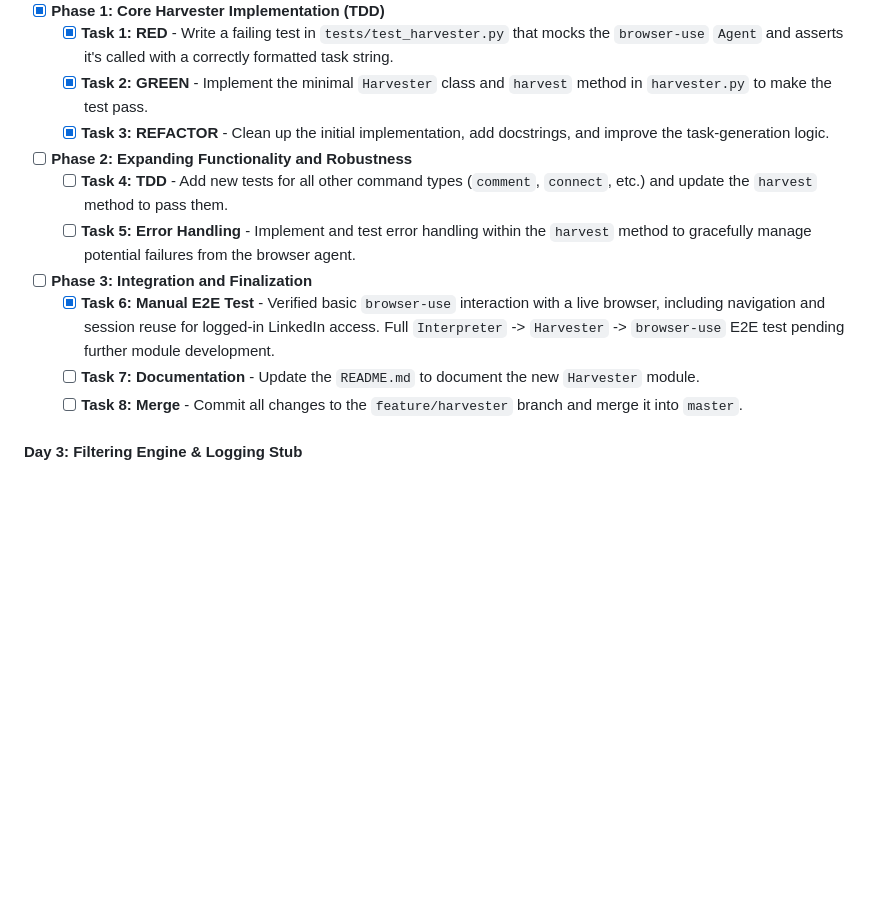
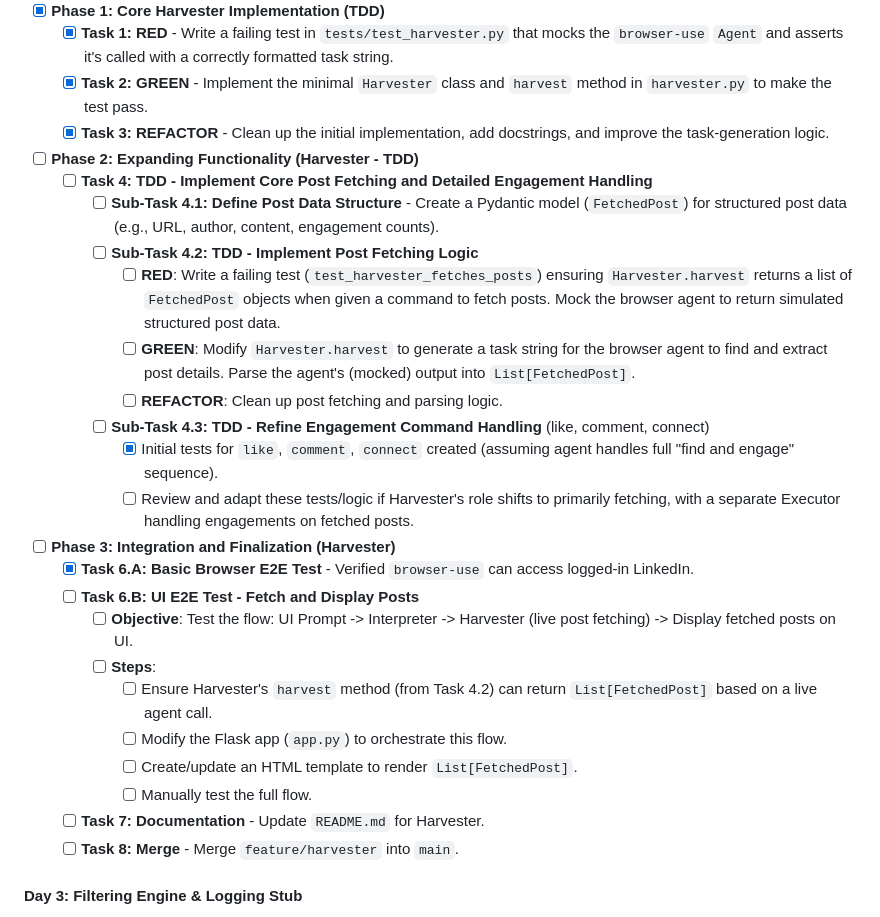
Before and after one commit to kagrawal29/linkedin-ai-agent, a Markdown page: TASKS.md, the part around the change. GitHub-like rendering; blank space fills up the shorter version.

Commit message:
PLAN: Revise Harvester tasks to prioritize post-fetching and UI E2E test

```diff
--- a/TASKS.md
+++ b/TASKS.md
@@ -46,14 +46,28 @@ This document tracks the project's tasks based on the 1-week sprint plan.
   - [x] **Task 2: GREEN** - Implement the minimal `Harvester` class and `harvest` method in `harvester.py` to make the test pass.
   - [x] **Task 3: REFACTOR** - Clean up the initial implementation, add docstrings, and improve the task-generation logic.
 
-- [ ] **Phase 2: Expanding Functionality and Robustness**
-  - [ ] **Task 4: TDD** - Add new tests for all other command types (`comment`, `connect`, etc.) and update the `harvest` method to pass them.
-  - [ ] **Task 5: Error Handling** - Implement and test error handling within the `harvest` method to gracefully manage potential failures from the browser agent.
+- [ ] **Phase 2: Expanding Functionality (Harvester - TDD)**
+  - [ ] **Task 4: TDD - Implement Core Post Fetching and Detailed Engagement Handling**
+    - [ ] **Sub-Task 4.1: Define Post Data Structure** - Create a Pydantic model (`FetchedPost`) for structured post data (e.g., URL, author, content, engagement counts).
+    - [ ] **Sub-Task 4.2: TDD - Implement Post Fetching Logic**
+        - [ ] **RED**: Write a failing test (`test_harvester_fetches_posts`) ensuring `Harvester.harvest` returns a list of `FetchedPost` objects when given a command to fetch posts. Mock the browser agent to return simulated structured post data.
+        - [ ] **GREEN**: Modify `Harvester.harvest` to generate a task string for the browser agent to find and extract post details. Parse the agent's (mocked) output into `List[FetchedPost]`.
+        - [ ] **REFACTOR**: Clean up post fetching and parsing logic.
+    - [ ] **Sub-Task 4.3: TDD - Refine Engagement Command Handling** (like, comment, connect)
+        - [x] Initial tests for `like`, `comment`, `connect` created (assuming agent handles full "find and engage" sequence).
+        - [ ] Review and adapt these tests/logic if Harvester's role shifts to primarily fetching, with a separate Executor handling engagements on fetched posts.
 
-- [ ] **Phase 3: Integration and Finalization**
-  - [x] **Task 6: Manual E2E Test** - Verified basic `browser-use` interaction with a live browser, including navigation and session reuse for logged-in LinkedIn access. Full `Interpreter` -> `Harvester` -> `browser-use` E2E test pending further module development.
-  - [ ] **Task 7: Documentation** - Update the `README.md` to document the new `Harvester` module.
-  - [ ] **Task 8: Merge** - Commit all changes to the `feature/harvester` branch and merge it into `master`.
+- [ ] **Phase 3: Integration and Finalization (Harvester)**
+  - [x] **Task 6.A: Basic Browser E2E Test** - Verified `browser-use` can access logged-in LinkedIn.
+  - [ ] **Task 6.B: UI E2E Test - Fetch and Display Posts**
+      - [ ] **Objective**: Test the flow: UI Prompt -> Interpreter -> Harvester (live post fetching) -> Display fetched posts on UI.
+      - [ ] **Steps**:
+          - [ ] Ensure Harvester's `harvest` method (from Task 4.2) can return `List[FetchedPost]` based on a live agent call.
+          - [ ] Modify the Flask app (`app.py`) to orchestrate this flow.
+          - [ ] Create/update an HTML template to render `List[FetchedPost]`.
+          - [ ] Manually test the full flow.
+  - [ ] **Task 7: Documentation** - Update `README.md` for Harvester.
+  - [ ] **Task 8: Merge** - Merge `feature/harvester` into `main`.
 
 #### Day 3: Filtering Engine & Logging Stub
 - [ ] **Implement `filter_engine.py`**
```
